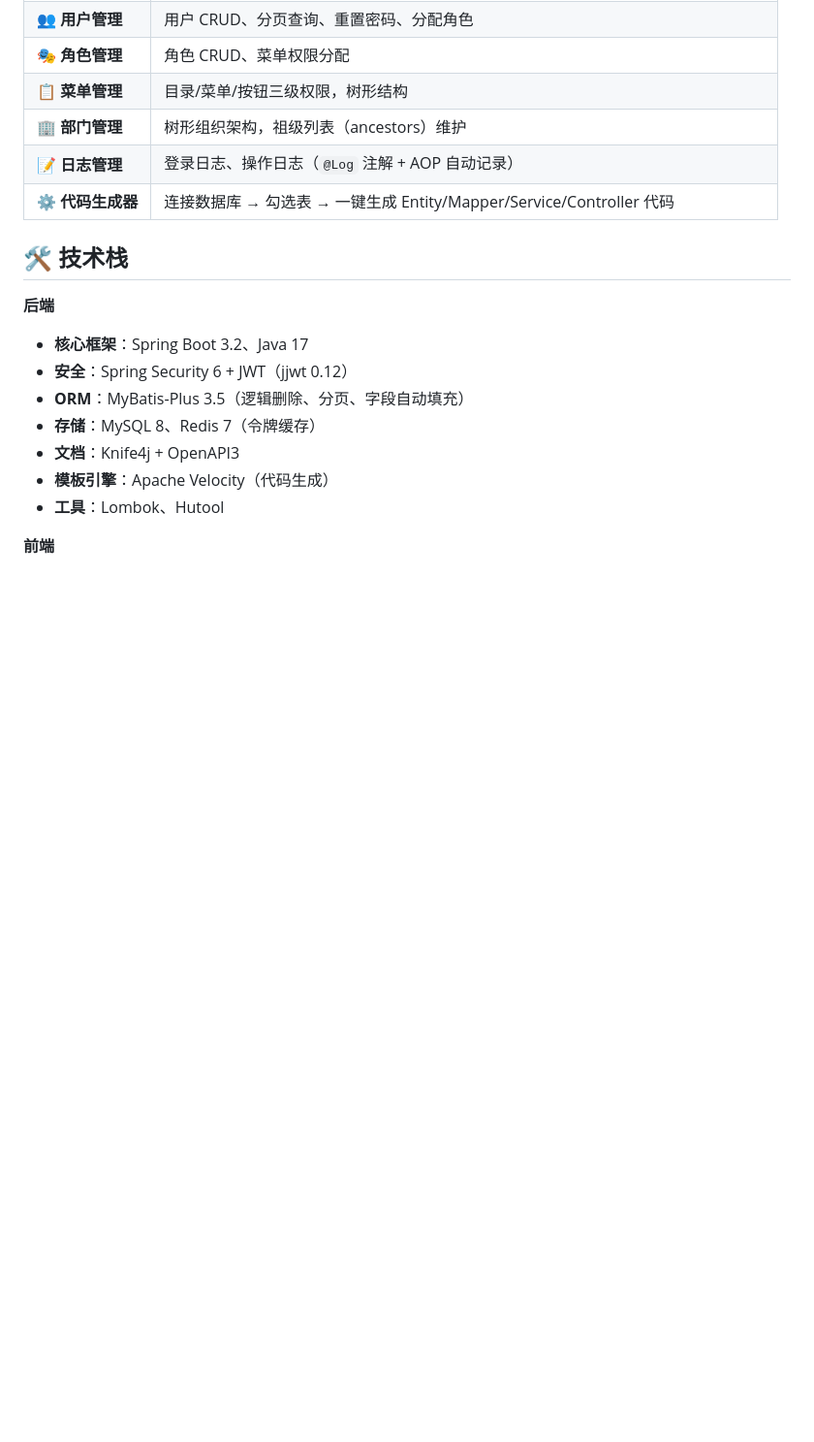
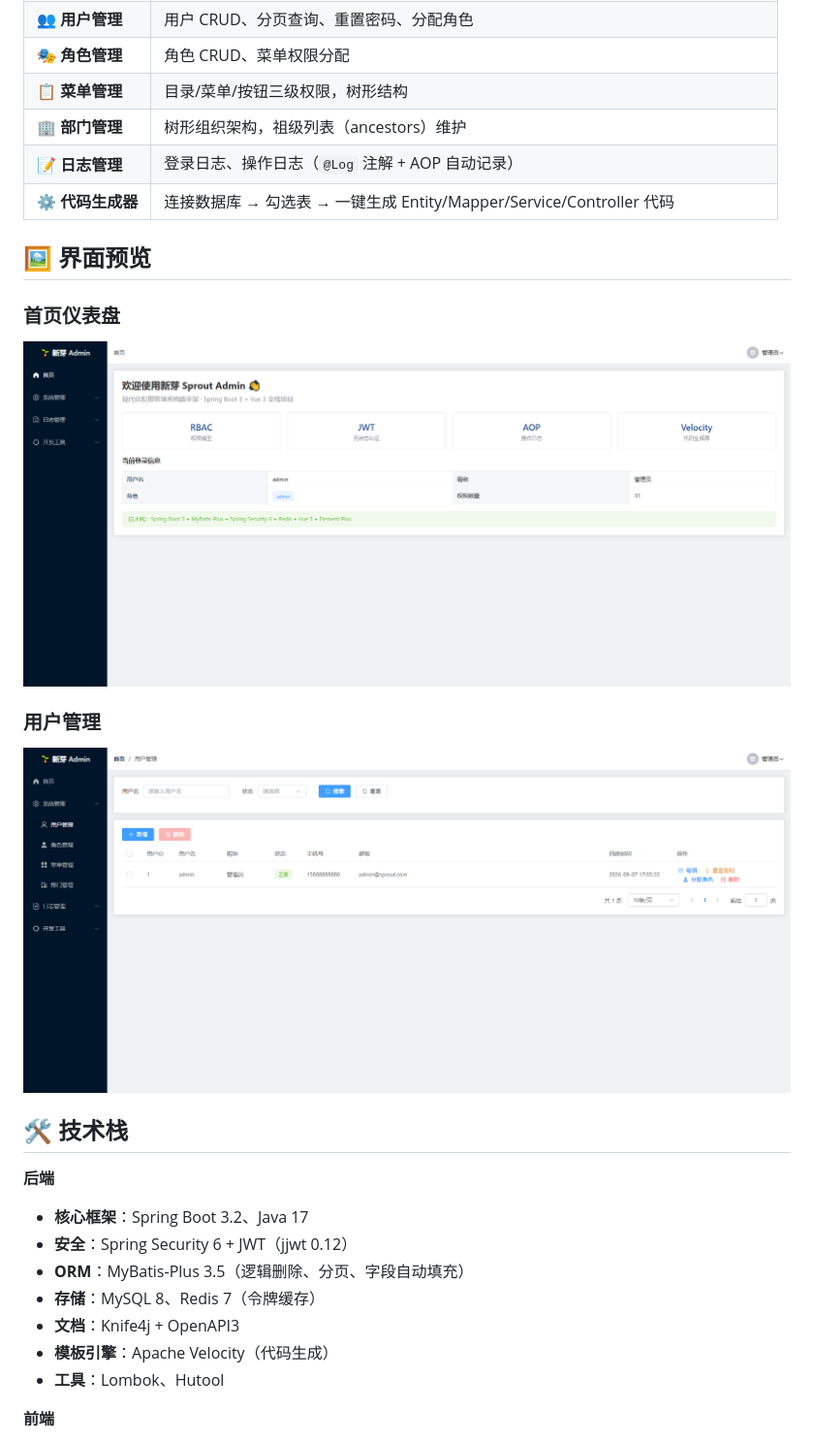
Before and after one commit to 2013520010/sprout-admin, a Markdown page: README.md, the part around the change. Shown: that part at 97% size. Drawn GitHub-style; pictures changed too: docs/images/dashboard.png (added), docs/images/user-manage.png (added); blank space fills up the shorter version.

Commit message:
docs: 添加界面截图（首页仪表盘 + 用户管理）

```diff
--- a/README.md
+++ b/README.md
@@ -35,6 +35,16 @@
 | 🏢 **部门管理** | 树形组织架构，祖级列表（ancestors）维护 |
 | 📝 **日志管理** | 登录日志、操作日志（`@Log` 注解 + AOP 自动记录） |
 | ⚙️ **代码生成器** | 连接数据库 → 勾选表 → 一键生成 Entity/Mapper/Service/Controller 代码 |
+
+## 🖼 界面预览
+
+### 首页仪表盘
+
+![首页仪表盘](docs/images/dashboard.png)
+
+### 用户管理
+
+![用户管理](docs/images/user-manage.png)
 
 ## 🛠 技术栈
 
```
